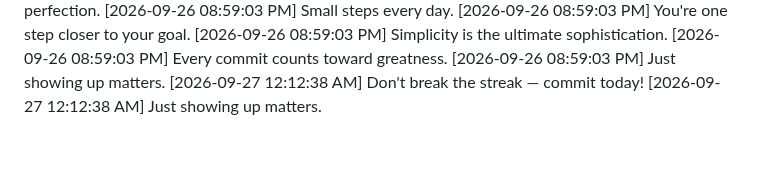
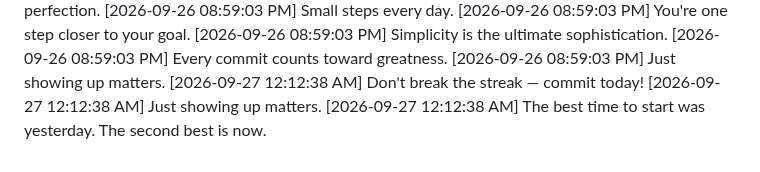
Before and after one commit to Niranjan266/green-squares-bot, a Markdown page: progress.md, the part around the change. Drawn GitHub-style.

Commit message:
🔧 Tweaked, tuned, and tightened

```diff
--- a/progress.md
+++ b/progress.md
@@ -1058,3 +1058,4 @@
 [2026-09-26 08:59:03 PM] Just showing up matters.
 [2026-09-27 12:12:38 AM] Don't break the streak — commit today!
 [2026-09-27 12:12:38 AM] Just showing up matters.
+[2026-09-27 12:12:38 AM] The best time to start was yesterday. The second best is now.
```
